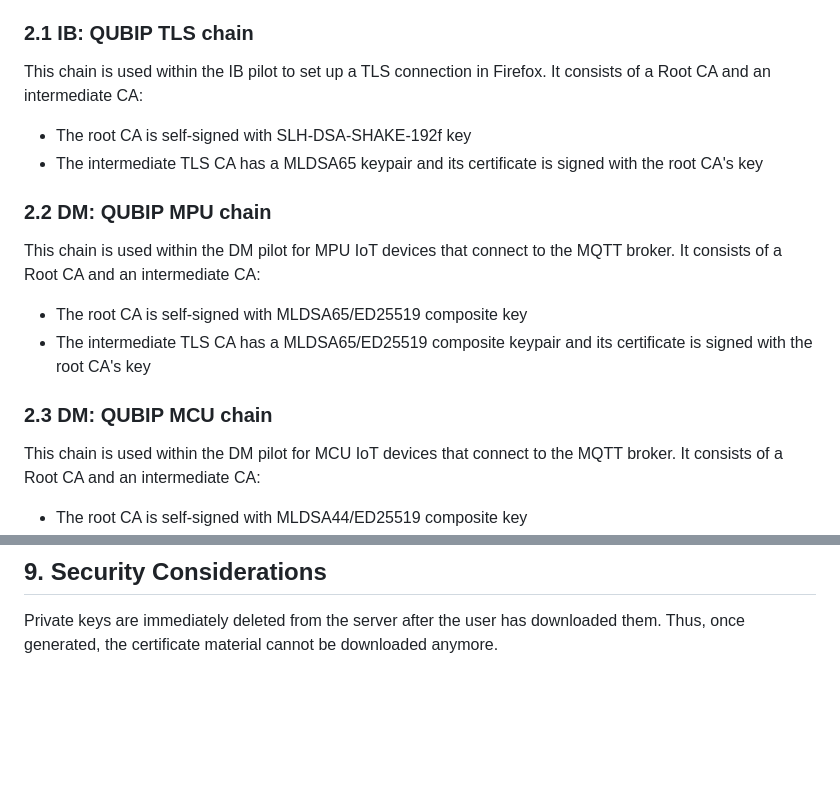
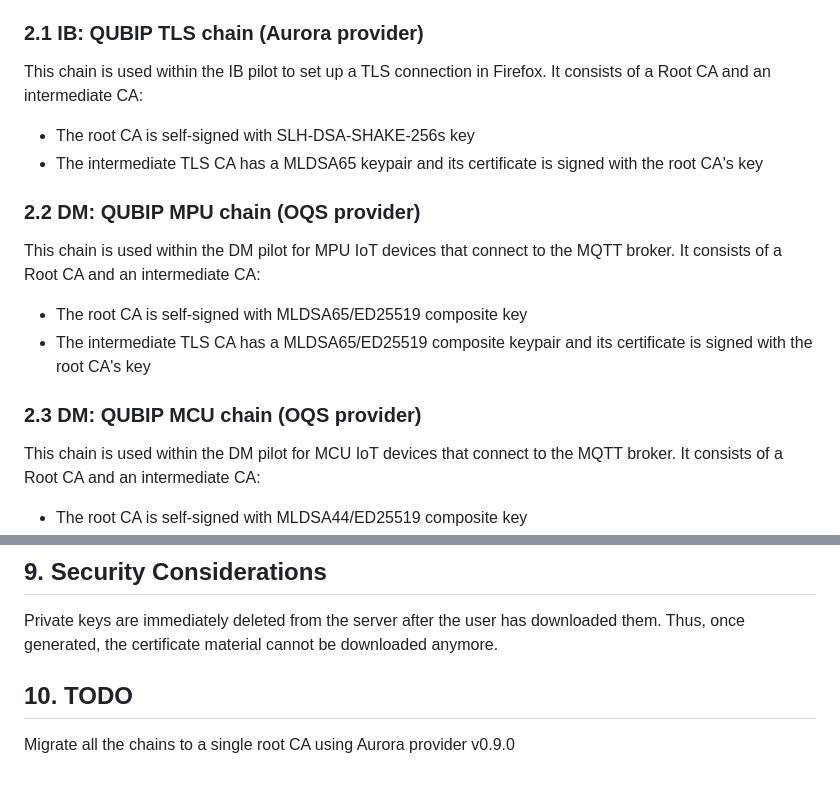
Before and after one commit to QUBIP/pq-qubip-pki, a Markdown page: README.md, 2 parts joined by grey strips. Drawn GitHub-style; blank space fills up the shorter version.

```diff
--- a/README.md
+++ b/README.md
@@ -12,18 +12,18 @@ The features of the CAs are explained below:
 - **Validity Period**: 20 years (root CA), 10 years (intermediate CAs).
 - **Revocation**: Only revoked if compromised.
 
-### 2.1 IB: QUBIP TLS chain
+### 2.1 IB: QUBIP TLS chain (Aurora provider)
 This chain is used within the IB pilot to set up a TLS connection in Firefox. It consists of a Root CA and an intermediate CA:
-- The root CA is self-signed with SLH-DSA-SHAKE-192f key
+- The root CA is self-signed with SLH-DSA-SHAKE-256s key
 - The intermediate TLS CA has a MLDSA65 keypair and its certificate is signed with the root CA's key
 
 
- ### 2.2 DM: QUBIP MPU chain
+ ### 2.2 DM: QUBIP MPU chain (OQS provider)
 This chain is used within the DM pilot for MPU IoT devices that connect to the MQTT broker. It consists of a Root CA and an intermediate CA:
 - The root CA is self-signed with MLDSA65/ED25519 composite key
 - The intermediate TLS CA has a MLDSA65/ED25519 composite keypair and its certificate is signed with the root CA's key
 
- ### 2.3 DM: QUBIP MCU chain
+ ### 2.3 DM: QUBIP MCU chain (OQS provider)
 This chain is used within the DM pilot for MCU IoT devices that connect to the MQTT broker. It consists of a Root CA and an intermediate CA:
 - The root CA is self-signed with MLDSA44/ED25519 composite key
 - The intermediate TLS CA has a MLDSA44/ED25519 composite keypair and its certificate is signed with the root CA's key
@@ -71,3 +71,7 @@ This chain is used within the DM pilot for MCU IoT devices that connect to the M
 
 ## 9. Security Considerations
 Private keys are immediately deleted from the server after the user has downloaded them. Thus, once generated, the certificate material cannot be downloaded anymore.
+
+
+## 10. TODO
+Migrate all the chains to a single root CA using Aurora provider v0.9.0
```
